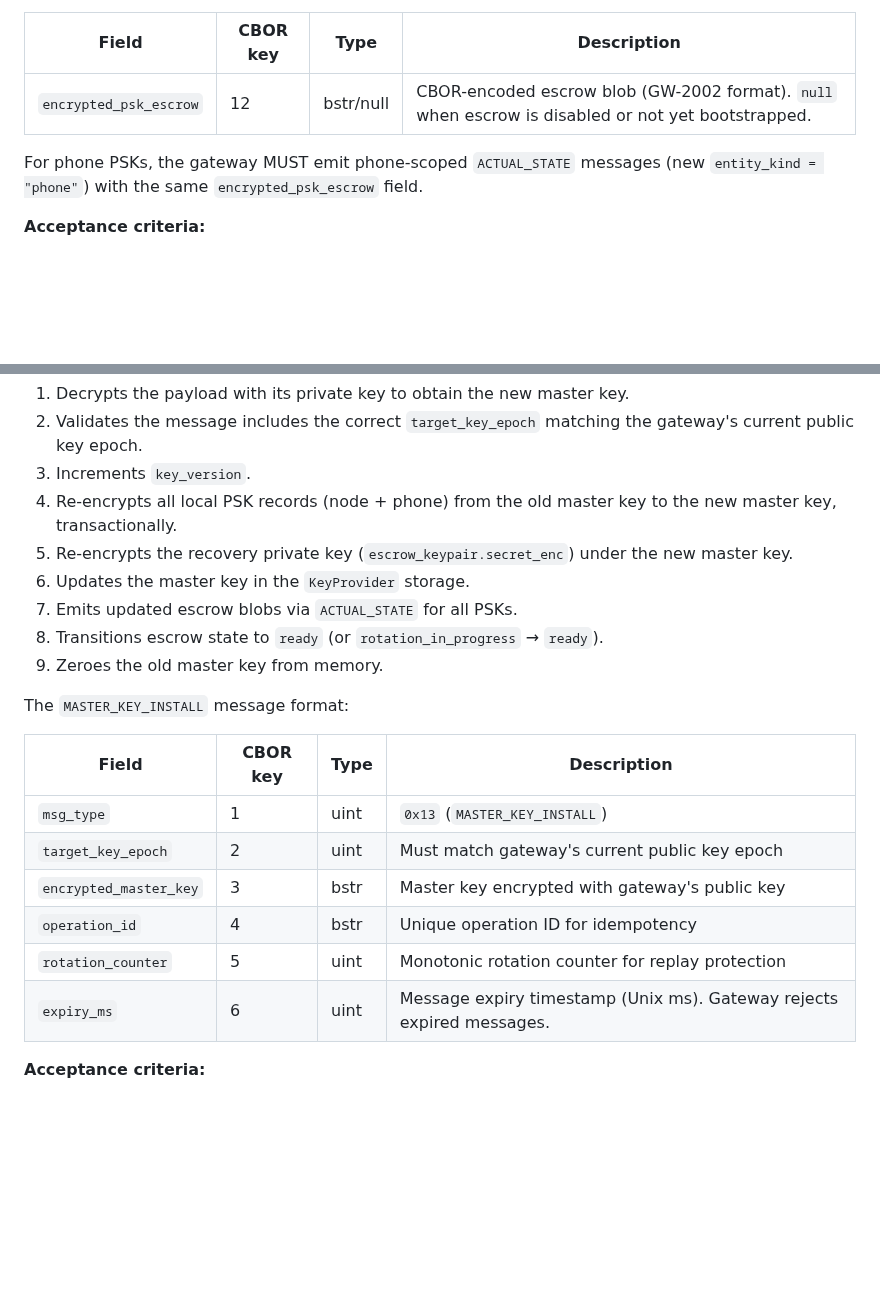
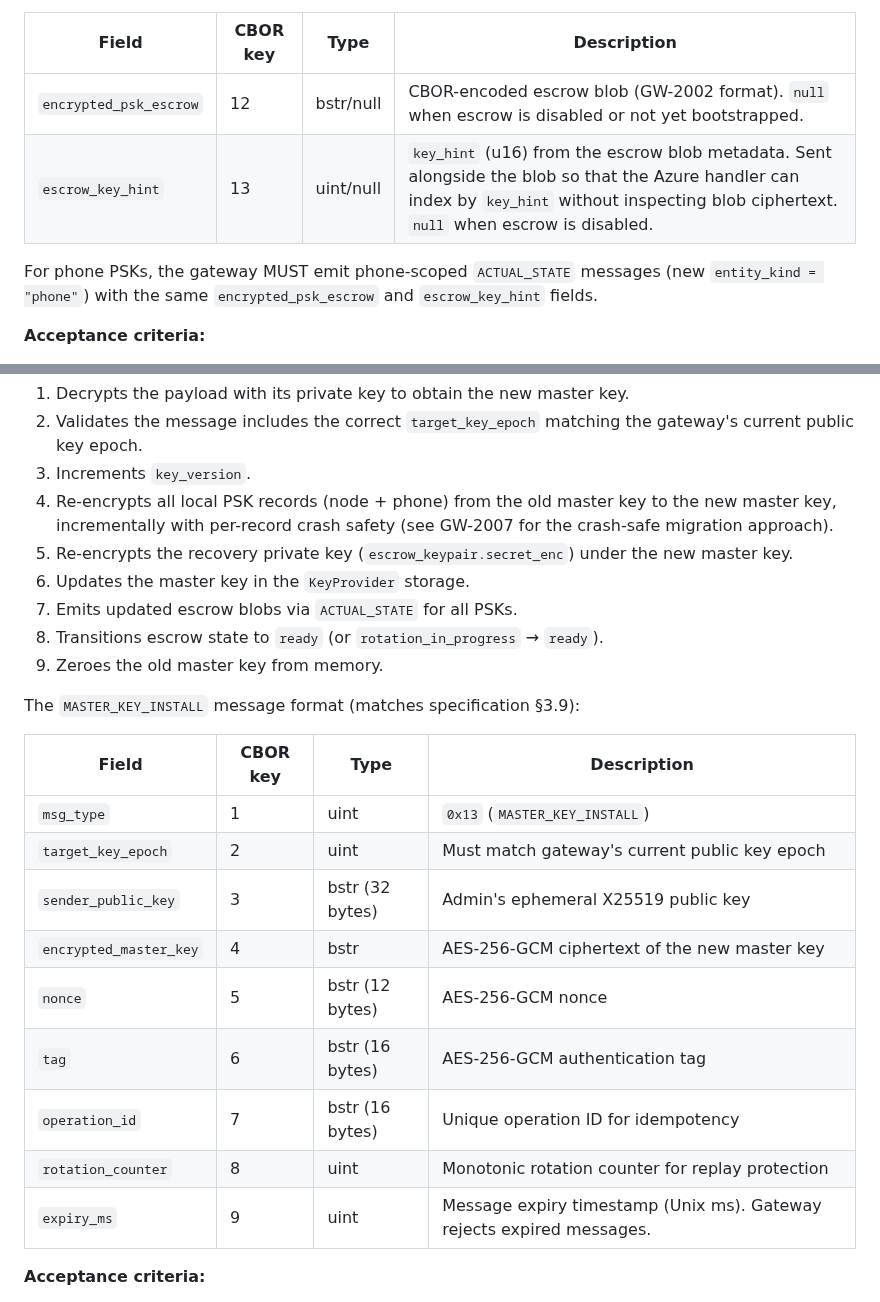
Before and after one commit to Alan-Jowett/sonde, a Markdown page: docs/evolve-887-requirements.md, 2 parts joined by grey strips. Drawn GitHub-style; blank space fills up the shorter version.

```diff
--- a/docs/evolve-887-requirements.md
+++ b/docs/evolve-887-requirements.md
@@ -136,9 +136,11 @@ node-scoped `ACTUAL_STATE` payload:
 | Field | CBOR key | Type | Description |
 |-------|----------|------|-------------|
 | `encrypted_psk_escrow` | 12 | bstr/null | CBOR-encoded escrow blob (GW-2002 format). `null` when escrow is disabled or not yet bootstrapped. |
+| `escrow_key_hint` | 13 | uint/null | `key_hint` (u16) from the escrow blob metadata. Sent alongside the blob so that the Azure handler can index by `key_hint` without inspecting blob ciphertext. `null` when escrow is disabled. |
 
 For phone PSKs, the gateway MUST emit phone-scoped `ACTUAL_STATE` messages
-(new `entity_kind = "phone"`) with the same `encrypted_psk_escrow` field.
+(new `entity_kind = "phone"`) with the same `encrypted_psk_escrow` and
+`escrow_key_hint` fields.
 
 **Acceptance criteria:**
 
@@ -218,7 +220,8 @@ receipt, the gateway:
    the gateway's current public key epoch.
 3. Increments `key_version`.
 4. Re-encrypts all local PSK records (node + phone) from the old master key
-   to the new master key, transactionally.
+   to the new master key, incrementally with per-record crash safety
+   (see GW-2007 for the crash-safe migration approach).
 5. Re-encrypts the recovery private key (`escrow_keypair.secret_enc`) under
    the new master key.
 6. Updates the master key in the `KeyProvider` storage.
@@ -226,16 +229,19 @@ receipt, the gateway:
 8. Transitions escrow state to `ready` (or `rotation_in_progress` → `ready`).
 9. Zeroes the old master key from memory.
 
-The `MASTER_KEY_INSTALL` message format:
+The `MASTER_KEY_INSTALL` message format (matches specification §3.9):
 
 | Field | CBOR key | Type | Description |
 |-------|----------|------|-------------|
 | `msg_type` | 1 | uint | `0x13` (`MASTER_KEY_INSTALL`) |
 | `target_key_epoch` | 2 | uint | Must match gateway's current public key epoch |
-| `encrypted_master_key` | 3 | bstr | Master key encrypted with gateway's public key |
-| `operation_id` | 4 | bstr | Unique operation ID for idempotency |
-| `rotation_counter` | 5 | uint | Monotonic rotation counter for replay protection |
-| `expiry_ms` | 6 | uint | Message expiry timestamp (Unix ms). Gateway rejects expired messages. |
+| `sender_public_key` | 3 | bstr (32 bytes) | Admin's ephemeral X25519 public key |
+| `encrypted_master_key` | 4 | bstr | AES-256-GCM ciphertext of the new master key |
+| `nonce` | 5 | bstr (12 bytes) | AES-256-GCM nonce |
+| `tag` | 6 | bstr (16 bytes) | AES-256-GCM authentication tag |
+| `operation_id` | 7 | bstr (16 bytes) | Unique operation ID for idempotency |
+| `rotation_counter` | 8 | uint | Monotonic rotation counter for replay protection |
+| `expiry_ms` | 9 | uint | Message expiry timestamp (Unix ms). Gateway rejects expired messages. |
 
 **Acceptance criteria:**
 
```
Also changed, not shown: docs/evolve-887-specification.md (+25 -14 lines).
